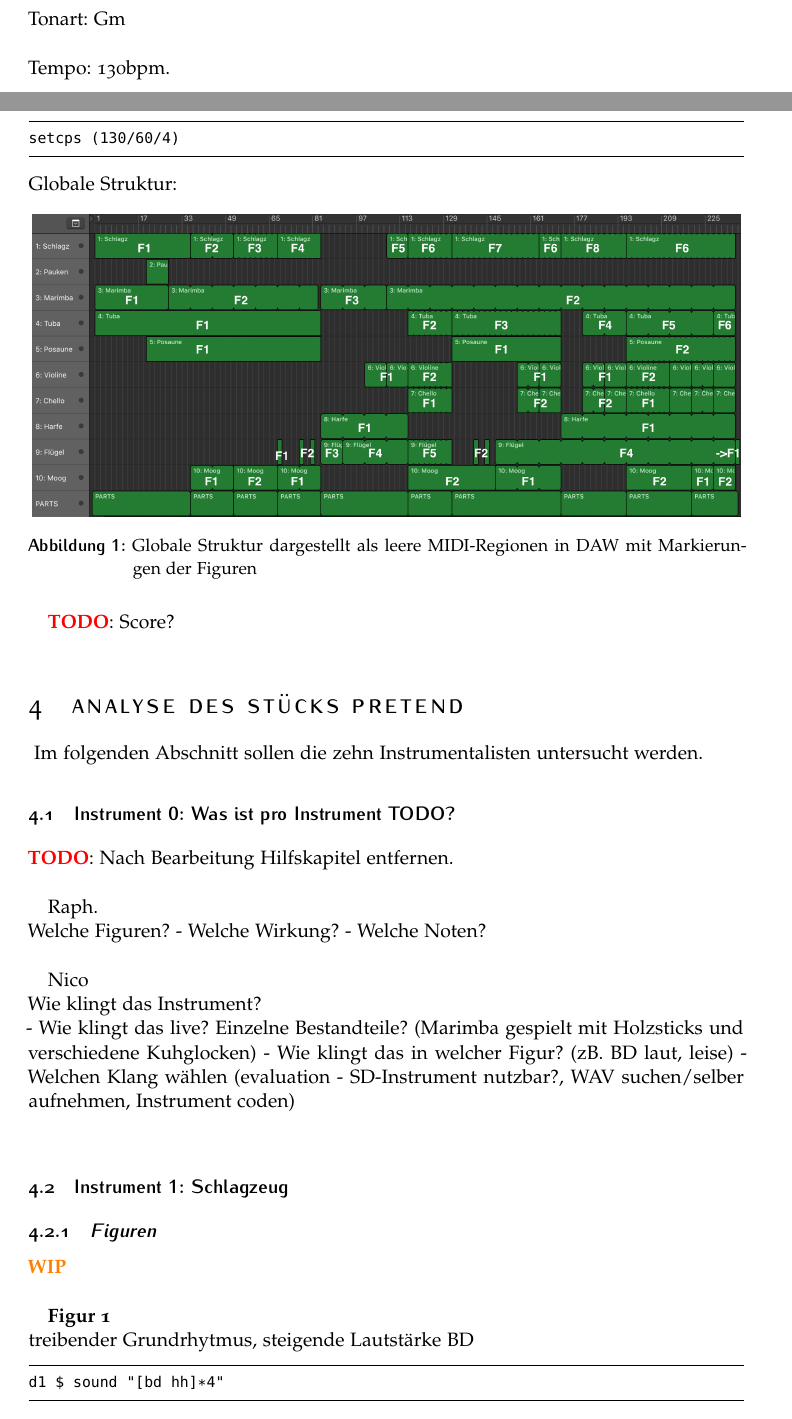
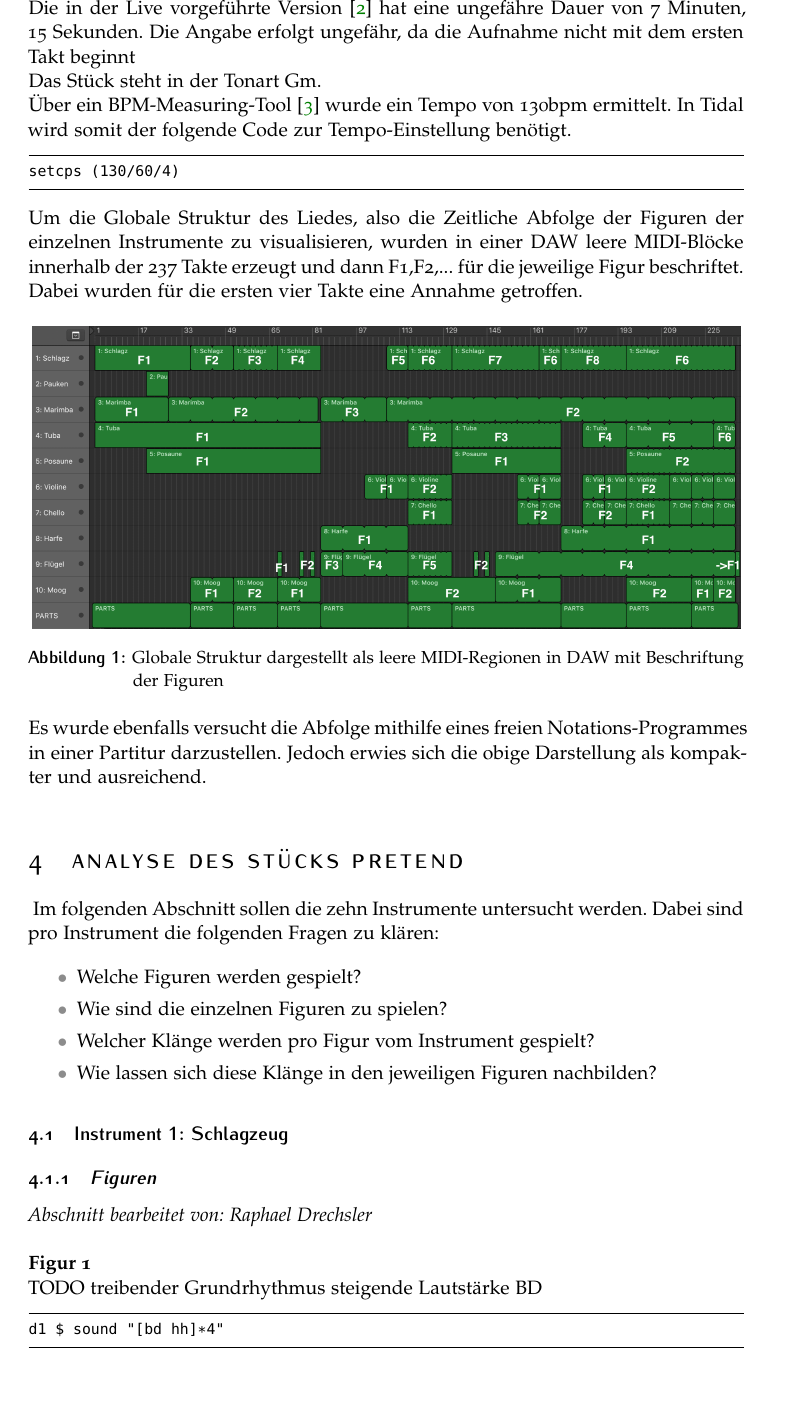
Before and after one commit to MeisterXYZ/CM, a LaTeX document (BBF_hs.tex): two parts of pages 2 and 3 of 13 before the commit and part of page 3 of 13 after it, the two joined at a grey line, cut at the place of the change, the shorter picture padded with empty space. The pictures show the PDF file BBF_hs.pdf that the author committed with the source.

Commit message:
LaTeX: changes in abstract, general informations about the song, intro for chapter 4

```diff
--- a/BBF_hs.tex
+++ b/BBF_hs.tex
@@ -168,45 +168,57 @@ des Befehl \textit{}. Mit diesem Befehl lässt sich ein Verzeichnis in Tidal int
 \section{Analyse des Stücks Pretend - Allgemein}\
 \textit{Abschnitt bearbeitet von: Raphael Drechsler}\\
 
-\noindent Tonart: Gm\\
-
-\noindent Tempo: 130bpm.
+\noindent Die in der Live vorgeführte Version \cite{YT1} hat eine ungefähre Dauer von 7 Minuten, 15 Sekunden. Die Angabe erfolgt ungefähr, da die Aufnahme nicht mit dem ersten Takt beginnt\\
+Das Stück steht in der Tonart Gm.\\
+Über ein BPM-Measuring-Tool \cite{tempo} wurde ein Tempo von 130bpm ermittelt. In Tidal wird somit der folgende Code zur Tempo-Einstellung benötigt.
 \begin{lstlisting}
 setcps (130/60/4)
 \end{lstlisting}
 
-\noindent Globale Struktur:
+\noindent Um die Globale Struktur des Liedes, also die Zeitliche Abfolge der Figuren der einzelnen Instrumente zu visualisieren, wurden in einer DAW leere MIDI-Blöcke innerhalb der 237 Takte erzeugt und dann F1,F2,... für die jeweilige Figur beschriftet.\\
+Dabei wurden für die ersten vier Takte eine Annahme getroffen.
+
 \begin{figure}[h]
 	\centering
 	\includegraphics[width=0.99\columnwidth]{GlobaleStrukturMarkiert}
-	\caption{Globale Struktur dargestellt als leere MIDI-Regionen in DAW mit Markierungen der Figuren}
+	\caption{Globale Struktur dargestellt als leere MIDI-Regionen in DAW mit Beschriftung der Figuren}
 \end{figure}
 
-{\color{red}\textbf{TODO}}: Score?
+\noindent Es wurde ebenfalls versucht die Abfolge mithilfe eines freien Notations-Programmes in einer Partitur darzustellen. Jedoch erwies sich die obige Darstellung als kompakter und ausreichend.
 
 \section{Analyse des Stücks Pretend}\
-Im folgenden Abschnitt sollen die zehn Instrumentalisten untersucht werden.
+Im folgenden Abschnitt sollen die zehn Instrumente untersucht werden. Dabei sind pro Instrument die folgenden Fragen zu klären:
 
-\subsection{Instrument 0: Was ist pro Instrument TODO?}
-{\color{red}\textbf{TODO}}: Nach Bearbeitung Hilfskapitel entfernen.\\
+\begin{itemize}
+	\itemsep0em
+	\item Welche Figuren werden gespielt?
+	\item Wie sind die einzelnen Figuren zu spielen?
+	\item Welcher Klänge werden pro Figur vom Instrument gespielt?
+	\item Wie lassen sich diese Klänge in den jeweiligen Figuren nachbilden?
+\end{itemize}
 
-Raph.\\
-Welche Figuren?
-- Welche Wirkung?
-- Welche Noten?\\
-
-Nico\\
-Wie klingt das Instrument?\\
-- Wie klingt das live? Einzelne Bestandteile? (Marimba gespielt mit Holzsticks und verschiedene Kuhglocken)
-- Wie klingt das in welcher Figur? (zB. BD laut, leise)
-- Welchen Klang wählen (evaluation - SD-Instrument nutzbar?, WAV suchen/selber aufnehmen, Instrument coden)\\
+%
+%\subsection{Instrument 0: Was ist pro Instrument TODO?}
+%{\color{red}\textbf{TODO}}: Nach Bearbeitung Hilfskapitel entfernen.\\
+%
+%Raph.\\
+%Welche Figuren?
+%- Welche Wirkung?
+%- Welche Noten?\\
+%
+%Nico\\
+%Wie klingt das Instrument?\\
+%- Wie klingt das live? Einzelne Bestandteile? (Marimba gespielt mit Holzsticks und verschiedene Kuhglocken)
+%- Wie klingt das in welcher Figur? (zB. BD laut, leise)
+%- Welchen Klang wählen (evaluation - SD-Instrument nutzbar?, WAV suchen/selber aufnehmen, Instrument coden)\\
 
 \subsection{Instrument 1: Schlagzeug}
 \subsubsection{Figuren}
-{\color{orange}\textbf{WIP}} \\
+\textit{Abschnitt bearbeitet von: Raphael Drechsler}\\
 
-\textbf{Figur 1}\\
-treibender Grundrhytmus, steigende Lautstärke BD
+\noindent \textbf{Figur 1}\\
+TODO
+treibender Grundrhythmus steigende Lautstärke BD
 \begin{figure}[h]
 	\centering
 	\includegraphics[width=0.35\columnwidth]{Drum_Fig1}
```
Also changed, not shown: biblo.bib (+14 -0 lines), BBF_hs.bbl, BBF_hs.pdf, BBF_hs.tex (16 more changed lines), 9 other files.
